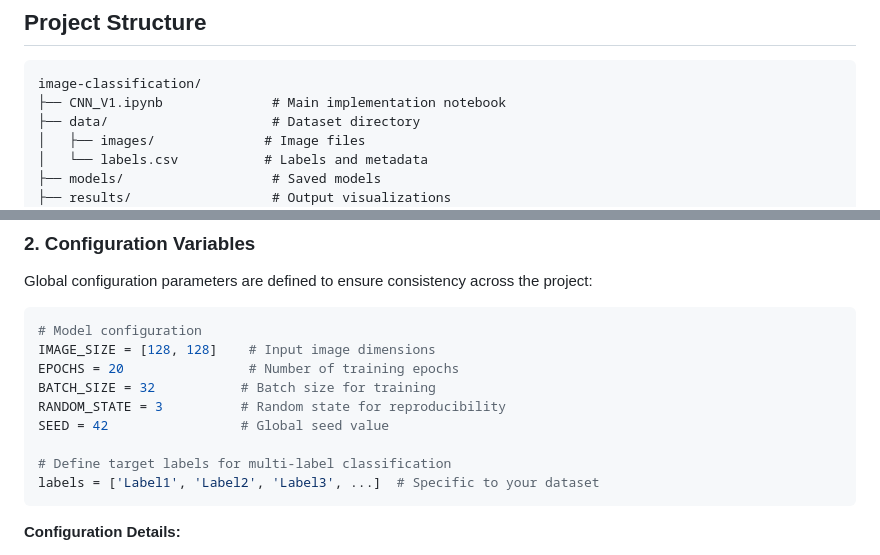
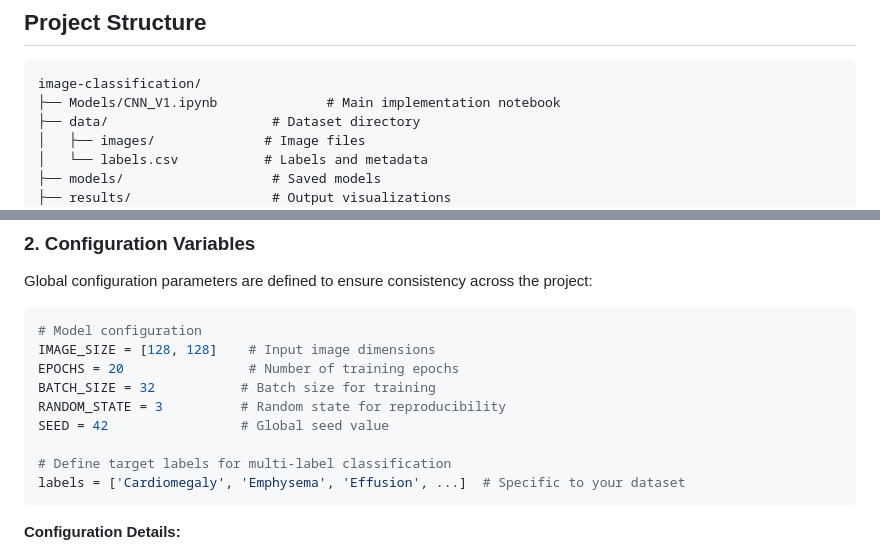
Before and after one commit to Asif-Nawaz27/ML-image-classification, a Markdown page: README.md, 2 parts joined by grey strips. GitHub-like rendering.

Commit message:
update text in Readme file

````diff
--- a/README.md
+++ b/README.md
@@ -81,7 +81,7 @@ warnings.filterwarnings('ignore')
 
 ```
 image-classification/
-├── CNN_V1.ipynb              # Main implementation notebook
+├── Models/CNN_V1.ipynb              # Main implementation notebook
 ├── data/                     # Dataset directory
 │   ├── images/              # Image files
 │   └── labels.csv           # Labels and metadata
@@ -122,7 +122,7 @@ RANDOM_STATE = 3          # Random state for reproducibility
 SEED = 42                 # Global seed value
 
 # Define target labels for multi-label classification
-labels = ['Label1', 'Label2', 'Label3', ...]  # Specific to your dataset
+labels = ['Cardiomegaly', 'Emphysema', 'Effusion', ...]  # Specific to your dataset
 ```
 
 **Configuration Details:**
````
